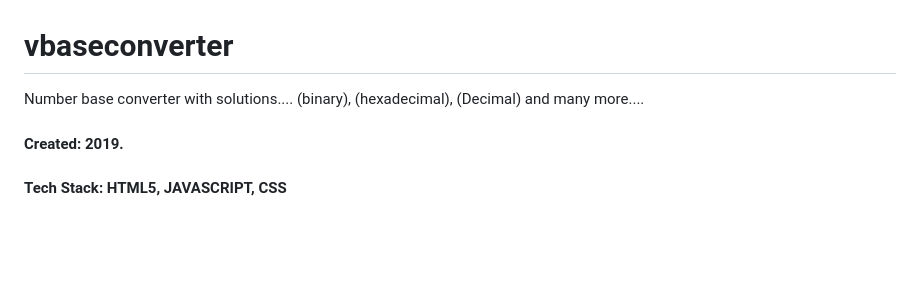
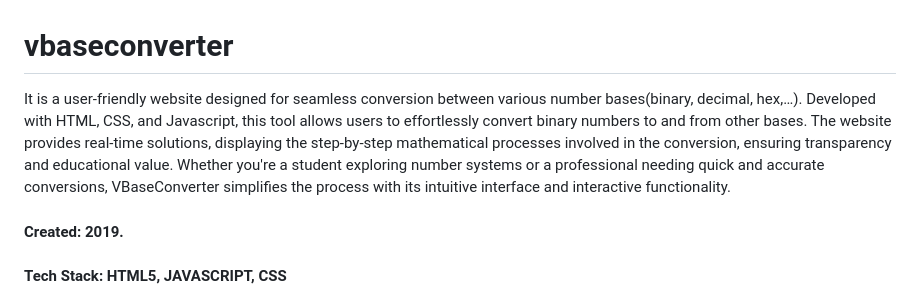
Before and after one commit to Fankholor-sudo/vbaseconverter, a Markdown page: README.md, the part around the change. Drawn GitHub-style; blank space fills up the shorter version.

```diff
--- a/README.md
+++ b/README.md
@@ -1,5 +1,10 @@
 # vbaseconverter
-Number base converter with solutions.... (binary), (hexadecimal), (Decimal) and many more....
+It is a user-friendly website designed for seamless conversion between various number bases(binary,
+decimal, hex,…). Developed with HTML, CSS, and Javascript, this tool allows users to effortlessly convert
+binary numbers to and from other bases. The website provides real-time solutions, displaying the
+step-by-step mathematical processes involved in the conversion, ensuring transparency and educational value.
+Whether you're a student exploring number systems or a professional needing quick and accurate conversions,
+VBaseConverter simplifies the process with its intuitive interface and interactive functionality.
 
 #### Created:  2019.
 #### Tech Stack: HTML5, JAVASCRIPT, CSS
```
